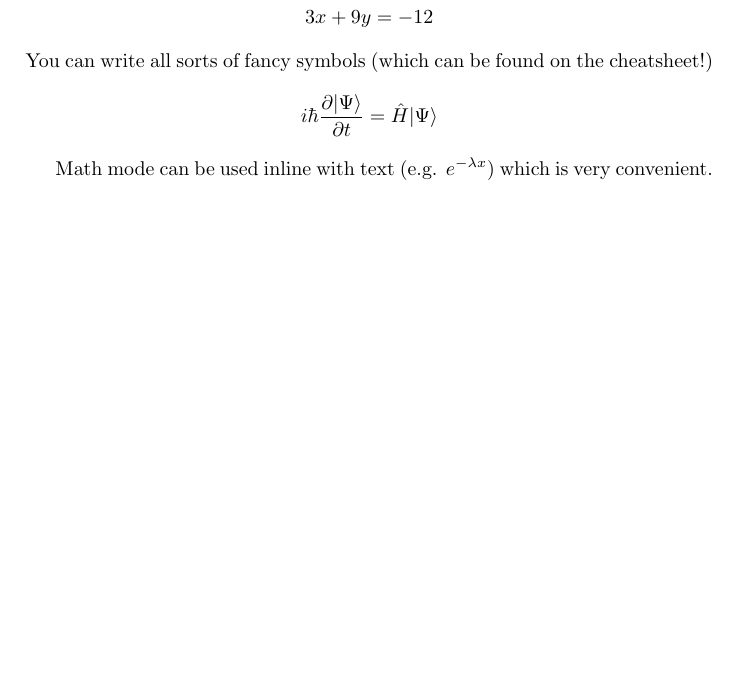
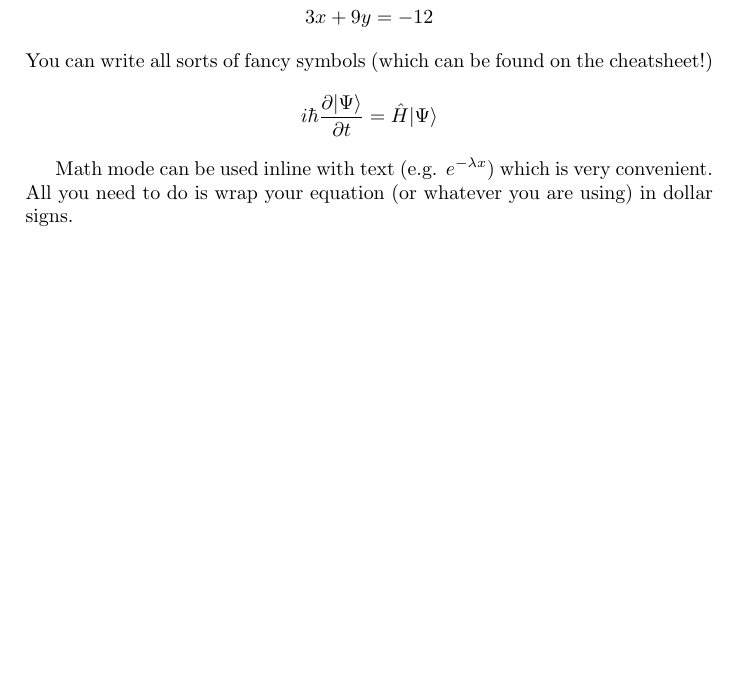
Before and after one commit to gclen/uoit-latex-workshop, a LaTeX problem sheet (Examples/math.tex): part of the page, cut so that both start at the same text, the shorter picture padded with empty space. Compiled offline with pdfLaTeX.

Commit message:
Updated inline math mode example

```diff
--- a/Examples/math.tex
+++ b/Examples/math.tex
@@ -28,6 +28,6 @@ You can write all sorts of fancy symbols (which can be found on the cheatsheet!)
 i\hbar \frac{\partial | \Psi \rangle}{ \partial t}=\hat{H}|\Psi \rangle
 \end{equation*}
 
-Math mode can be used inline with text (e.g. $e^{-\lambda x}$) which is very convenient.
+Math mode can be used inline with text (e.g. $e^{-\lambda x}$) which is very convenient. All you need to do is wrap your equation (or whatever you are using) in dollar signs.
 
 \end{document}
```
